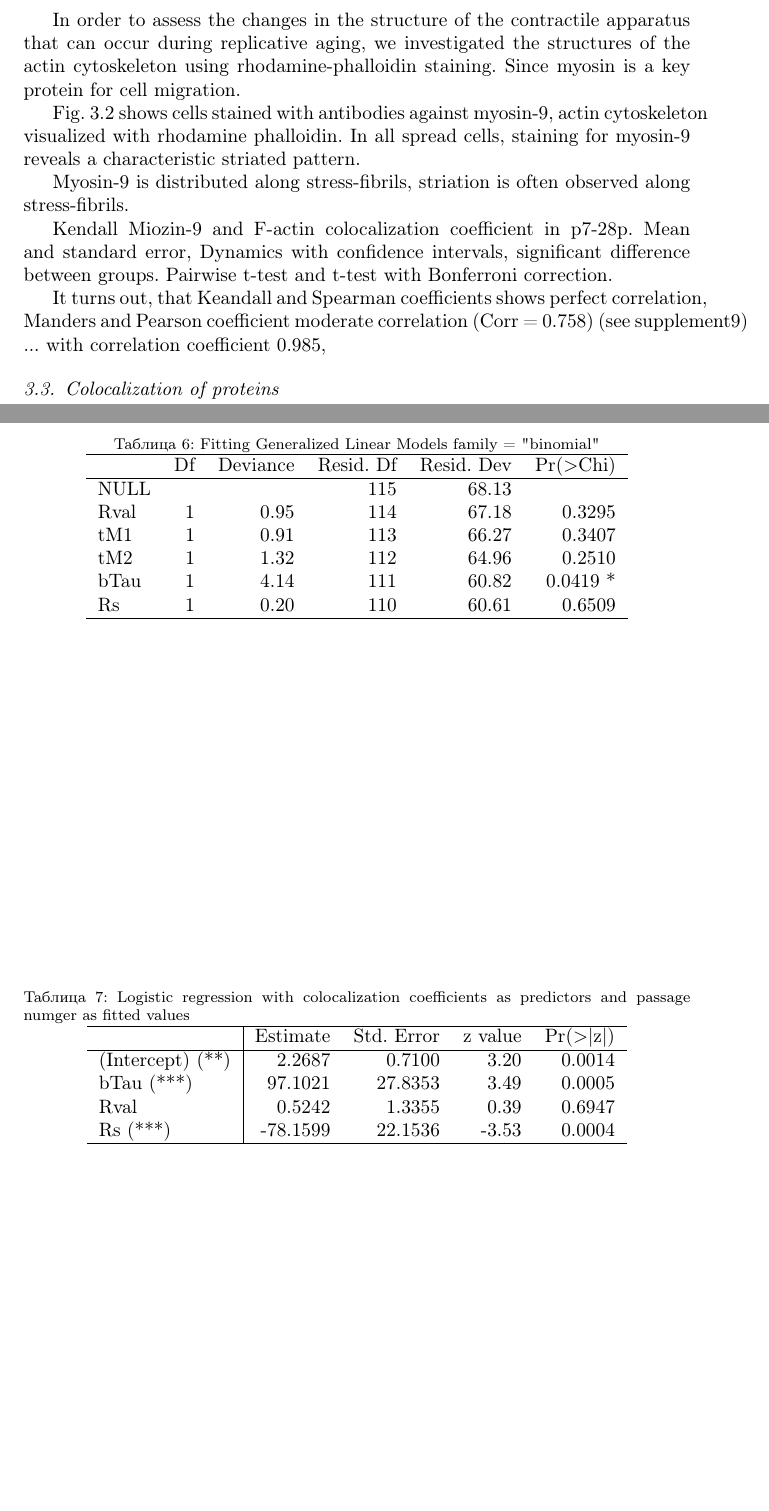
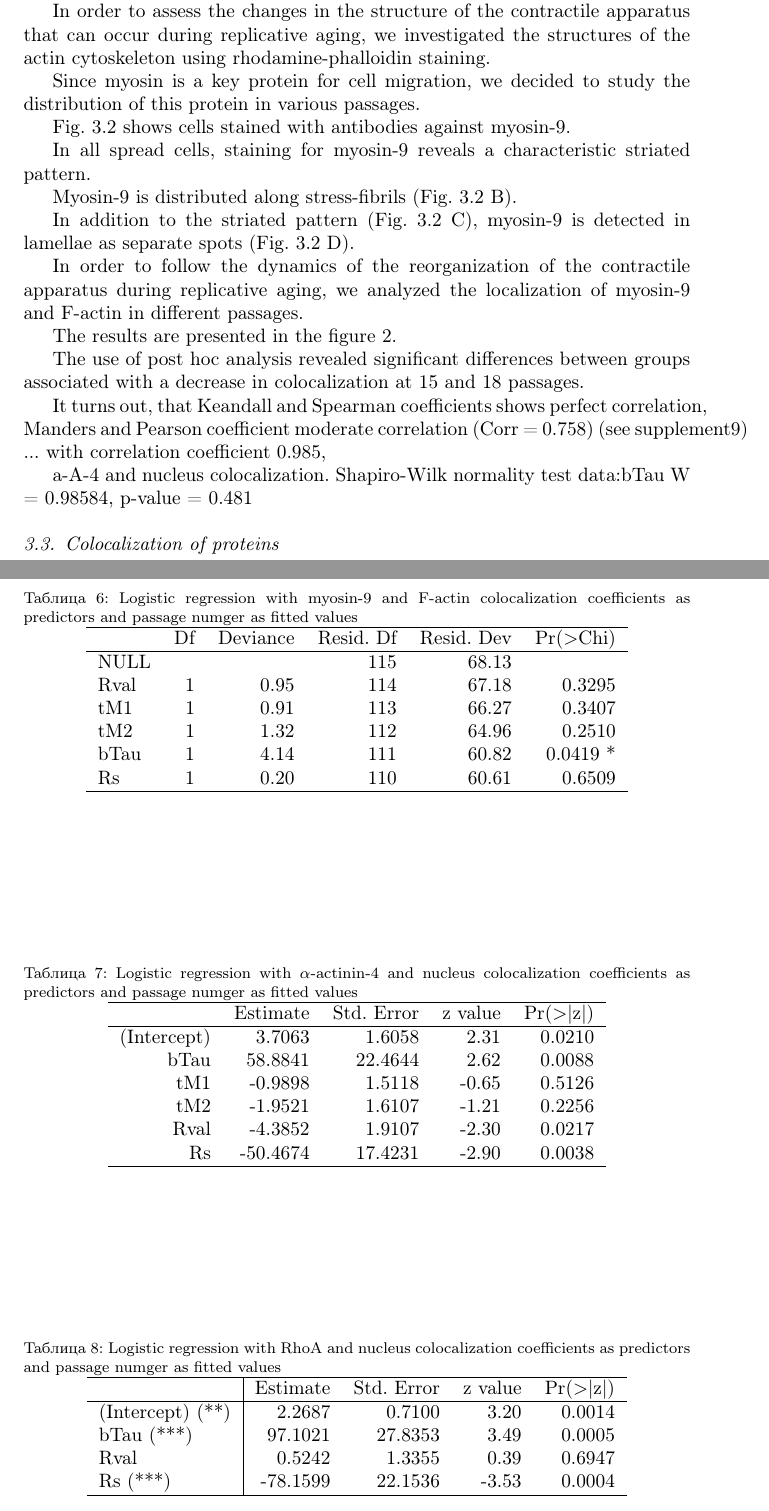
Before and after one commit to Dan609/myo, a LaTeX paper (myo.tex): two parts of pages 8 and 26 of 26 before the commit and two parts of pages 8 and 27 of 27 after it, joined at a grey line, cut so that both start at the same text, the shorter picture padded with empty space. Compiled offline with pdfLaTeX.

Commit message:
new aA4 coloc plots

```diff
--- a/myo.tex
+++ b/myo.tex
@@ -265,12 +266,16 @@
 In the process of cultivation, there is a change in the morphology of the cells, expressed in an increase in the size and degree of cell spreading.
 
 In order to assess the changes in the structure of the contractile apparatus that can occur during replicative aging, we investigated the structures of the actin cytoskeleton using rhodamine-phalloidin staining.
-Since myosin is a key protein for cell migration.
 
-Fig. \ref{m9-actin-bgal} shows cells stained with antibodies against myosin-9, actin cytoskeleton visualized with rhodamine phalloidin.
+Since myosin is a key protein for cell migration, we decided to study the distribution of this protein in various passages.
+
+Fig. \ref{m9-actin-bgal} shows cells stained with antibodies against myosin-9.
+
 In all spread cells, staining for myosin-9 reveals a characteristic striated pattern.
 
-Myosin-9 is distributed along stress-fibrils, striation is often observed along stress-fibrils.
+Myosin-9 is distributed along stress-fibrils (Fig. \ref{m9-actin-bgal} B).
+
+In addition to the striated pattern (Fig. \ref{m9-actin-bgal} C), myosin-9 is detected in lamellae as separate spots (Fig. \ref{m9-actin-bgal} D).
 
 
 \begin{figure}[hbt!]
@@ -281,6 +286,12 @@
 \end{figure}
 
 
+In order to follow the dynamics of the reorganization of the contractile apparatus during replicative aging, we analyzed the localization of myosin-9 and F-actin in different passages.
+
+The results are presented in the figure \ref{m9-actin-col}.
+
+The use of post hoc analysis revealed significant differences between groups associated with a decrease in colocalization at 15 and 18 passages.
+
 
 \begin{figure}[hbt!]
 \centering
@@ -289,8 +300,6 @@
 \label{m9-actin-col}
 \end{figure}
 
-
-Kendall Miozin-9 and F-actin colocalization coefficient in р7-28р. Mean and standard error, Dynamics with confidence intervals, significant difference between groups. Pairwise t-test and t-test with Bonferroni correction.
 
 
 It turns out, that Keandall and Spearman coefficients shows perfect correlation, Manders and Pearson coefficient moderate correlation (Corr = 0.758) (see supplement\ref{supp1}) ... with correlation coefficient 0.985,
@@ -302,6 +311,9 @@
 \caption{Different passages staining of F-actin (red) and alpha-actintin-4 (green)}
 \label{a4-actin}
 \end{figure}
+
+a-A-4 and nucleus colocalization.
+Shapiro-Wilk normality test data:bTau W = 0.98584, p-value = 0.481
 
 
 
@@ -519,8 +590,8 @@
 % Sat Aug 17 01:43:09 2019
 
 \begin{table}[ht]
-  \caption{Fitting Generalized Linear Models family = "binomial"}
-  \label{glm}
+  \caption{Logistic regression with myosin-9 and F-actin colocalization coefficients as predictors and passage numger as fitted values}
+  \label{glm-M9-Fact}
 \centering
 \begin{tabular}{lrrrrr}
   \hline
@@ -536,10 +607,31 @@
 \end{tabular}
 \end{table}
 
+
+% latex table generated in R 3.6.1 by xtable 1.8-4 package
+% Tue Aug 20 20:11:54 2019
+\begin{table}[ht]
+  \caption{Logistic regression with $\alpha$-actinin-4 and nucleus colocalization coefficients as predictors and passage numger as fitted values}
+  \label{glm-aA4-nuc}
+\centering
+\begin{tabular}{rrrrr}
+  \hline
+ & Estimate & Std. Error & z value & Pr($>$$|$z$|$) \\
+  \hline
+(Intercept) & 3.7063 & 1.6058 & 2.31 & 0.0210 \\
+  bTau & 58.8841 & 22.4644 & 2.62 & 0.0088 \\
+  tM1 & -0.9898 & 1.5118 & -0.65 & 0.5126 \\
+  tM2 & -1.9521 & 1.6107 & -1.21 & 0.2256 \\
+  Rval & -4.3852 & 1.9107 & -2.30 & 0.0217 \\
+  Rs & -50.4674 & 17.4231 & -2.90 & 0.0038 \\
+   \hline
+\end{tabular}
+\end{table}
+
 % latex table generated in R 3.6.1 by xtable 1.8-4 package
 % Mon Aug 19 18:16:31 2019
 \begin{table}[hb]
-  \caption{Logistic regression with colocalization coefficients as predictors and passage numger as fitted values}
+  \caption{Logistic regression with RhoA and nucleus colocalization coefficients as predictors and passage numger as fitted values}
   \label{glm-RhoA-nuc}
 \centering
 \begin{tabular}{l|rrrr}
```
Also changed, not shown: mybib.bib (+44 -0 lines), fig_a4-actin-col.jpg, myo.bbl, myo.pdf, myo.tex (87 more changed lines), 6 other files.
